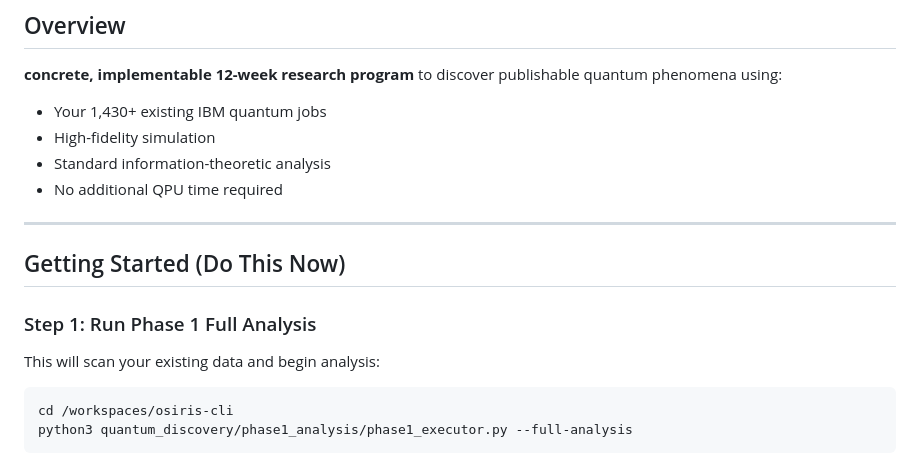
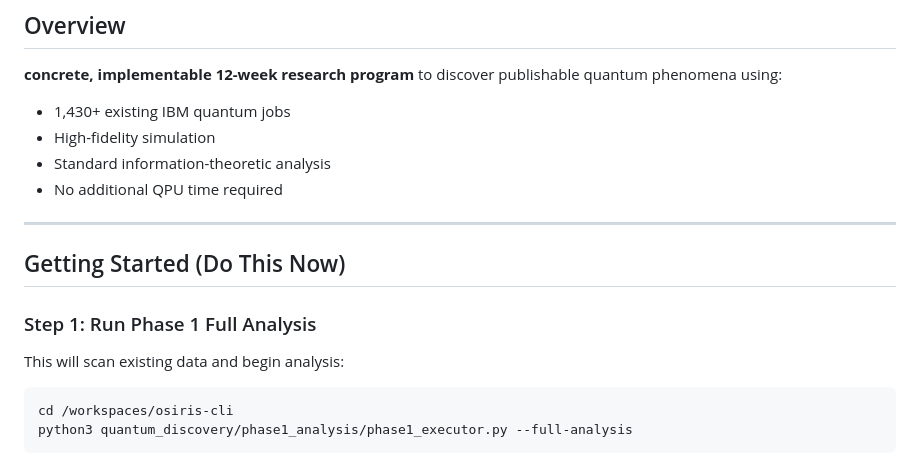
Before and after one commit to osiris-dnalang/osiris-cli, a Markdown page: QUANTUM_DISCOVERY_QUICKSTART.md, the part around the change. Drawn GitHub-style.

````diff
--- a/QUANTUM_DISCOVERY_QUICKSTART.md
+++ b/QUANTUM_DISCOVERY_QUICKSTART.md
@@ -3,7 +3,7 @@
 ## Overview
 
 **concrete, implementable 12-week research program** to discover publishable quantum phenomena using:
-- Your 1,430+ existing IBM quantum jobs
+- 1,430+ existing IBM quantum jobs
 - High-fidelity simulation
 - Standard information-theoretic analysis
 - No additional QPU time required
@@ -14,7 +14,7 @@
 
 ### Step 1: Run Phase 1 Full Analysis
 
-This will scan your existing data and begin analysis:
+This will scan existing data and begin analysis:
 
 ```bash
 cd /workspaces/osiris-cli
````
